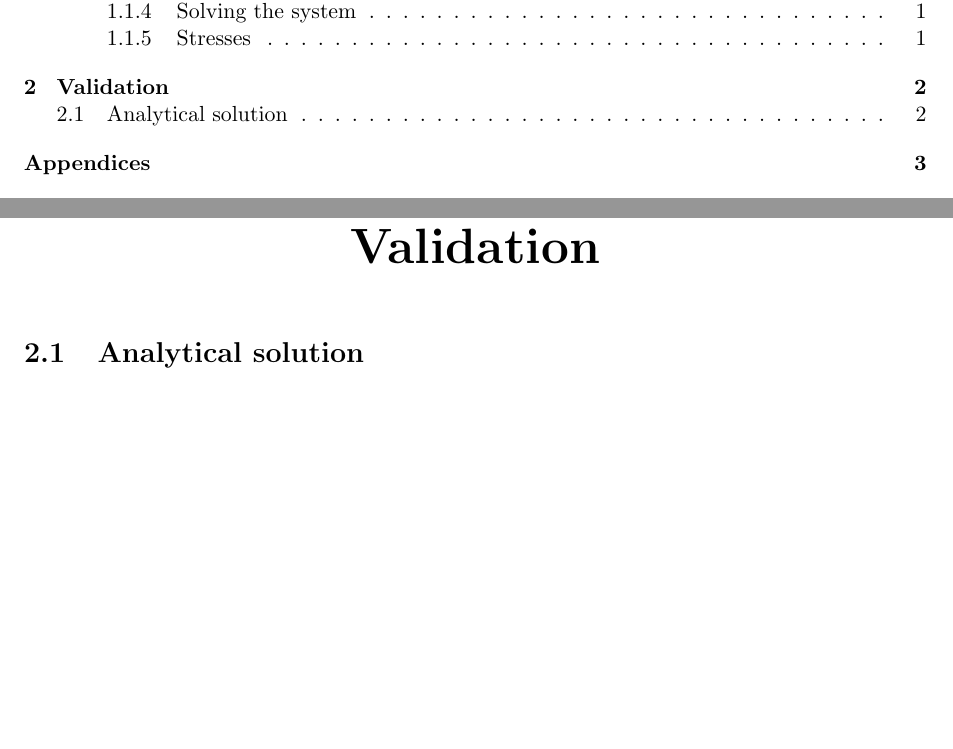
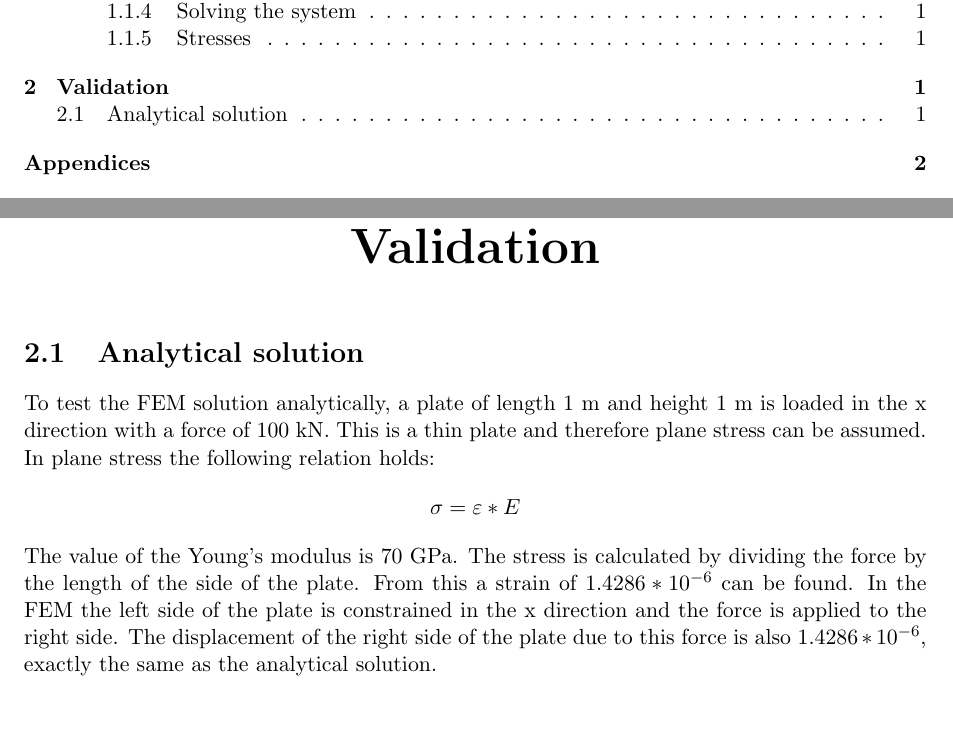
Before and after one commit to freekjorrit/scientificComputing, a LaTeX document (Report/Report.tex, which reads Report/Chapters/Validation.tex): two parts of pages 2 and 4 of 6, joined at a grey line, cut so that both start at the same text. Compiled offline with pdfLaTeX.

Commit message:
validation

```diff
--- a/Report/Chapters/Validation.tex
+++ b/Report/Chapters/Validation.tex
@@ -1,3 +1,8 @@
 \chapter{Validation}
 
 \section{Analytical solution}
+To test the FEM solution analytically, a plate of length 1 m and height 1 m is loaded in the x direction with a force of 100 kN. This is a thin plate and therefore plane stress can be assumed.
+In plane stress the following relation holds:
+\[\sigma=\varepsilon*E\]
+The value of the Young's modulus is 70 GPa. The stress is calculated by dividing the force by the length of the side of the plate. From this a strain of \(1.4286*10^{-6}\) can be found.
+In the FEM the left side of the plate is constrained in the x direction and the force is applied to the right side. The displacement of the right side of the plate due to this force is also \(1.4286*10^{-6}\), exactly the same as the analytical solution.
--- a/Report/Report.tex
+++ b/Report/Report.tex
@@ -37,6 +37,8 @@
 \newpage
 
 \input{Chapters/Validation}
+\pagenumbering{arabic}
+\newpage
 
 \input{Chapters/Appendix}
 
```
Also changed, not shown: Report/Chapters/Overview.tex (line endings or trailing spaces), Report/report.pdf, Report/Report.tex (2 more changed lines).
